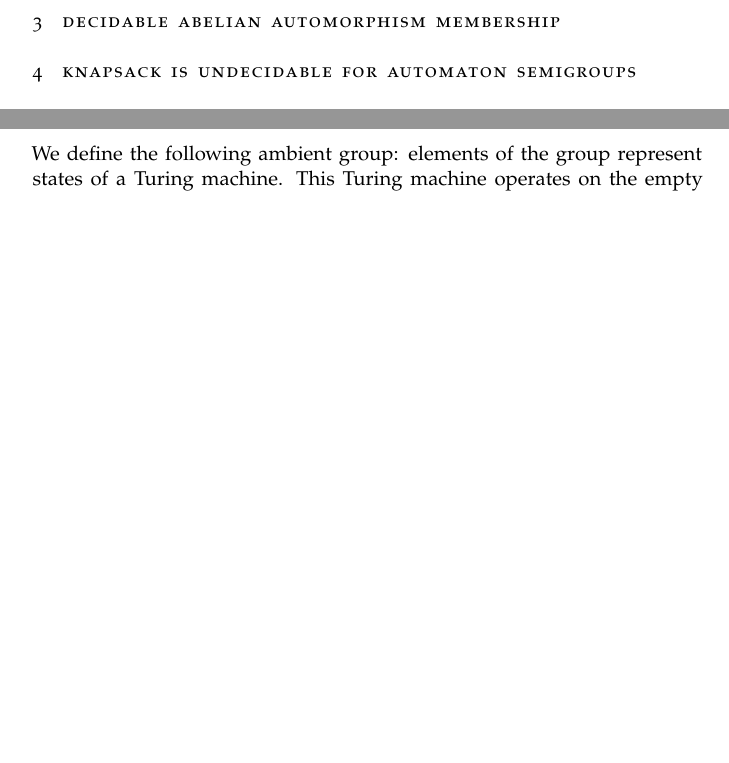
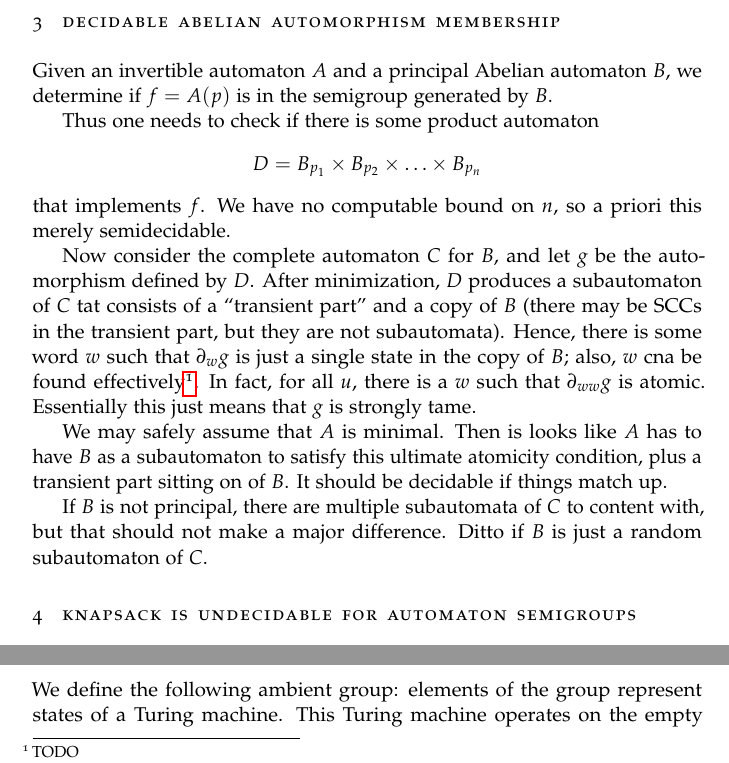
Before and after one commit to evanbergeron/thesis, a LaTeX thesis (thesis.tex): two parts of page 4 of 6, joined at a grey line, cut so that both start at the same text, the shorter picture padded with empty space. Compiled offline with pdfLaTeX; a missing font is replaced by an installed copy or a similar font.

Commit message:
Add Klaus' notes on Abelian membership case

```diff
--- a/thesis.tex
+++ b/thesis.tex
@@ -238,6 +238,37 @@ properties in the automaton semigroup case here.
 % TODO finitely generated and other background
 
 \section{Decidable Abelian Automorphism Membership}
+
+% TODO definitions of principal automaton, complete automaton, etc
+
+Given an invertible automaton $A$ and a principal Abelian automaton
+$B$, we determine if $f = A(p)$ is in the semigroup generated by $B$.
+
+Thus one needs to check if there is some product automaton
+\[
+  D = B_{p_1} \times B_{p_2} \times \ldots \times B_{p_n}
+\]
+that implements $f$. We have no computable bound on $n$, so a priori
+this merely semidecidable.
+
+Now consider the complete automaton $C$ for $B$, and let $g$ be the
+automorphism defined by $D$. After minimization, $D$ produces a
+subautomaton of $C$ tat consists of a ``transient part'' and a copy of
+$B$ (there may be SCCs in the transient part, but they are not
+subautomata). Hence, there is some word $w$ such that $\partial_w g$
+is just a single state in the copy of $B$; also, $w$ cna be found
+effectively\footnote{TODO}. In fact, for all $u$, there is a $w$ such
+that $\partial_{ww}g$ is atomic. Essentially this just means that $g$
+is strongly tame.
+
+We may safely assume that $A$ is minimal. Then is looks like $A$ has
+to have $B$ as a subautomaton to satisfy this ultimate atomicity
+condition, plus a transient part sitting on of $B$. It should be
+decidable if things match up.
+
+If $B$ is not principal, there are multiple subautomata of $C$ to
+content with, but that should not make a major difference. Ditto if
+$B$ is just a random subautomaton of $C$.
 
 % TODO
 % If same A and r, just identity check.
```
Also changed, not shown: thesis.pdf, thesis.tex (2 more changed lines).
